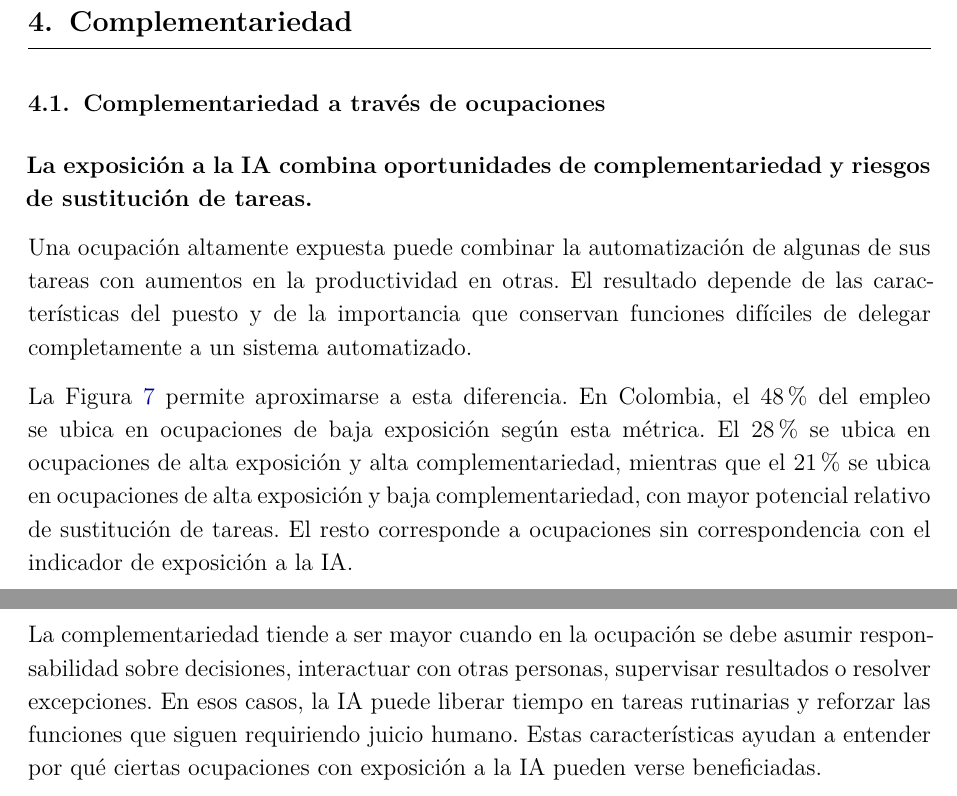
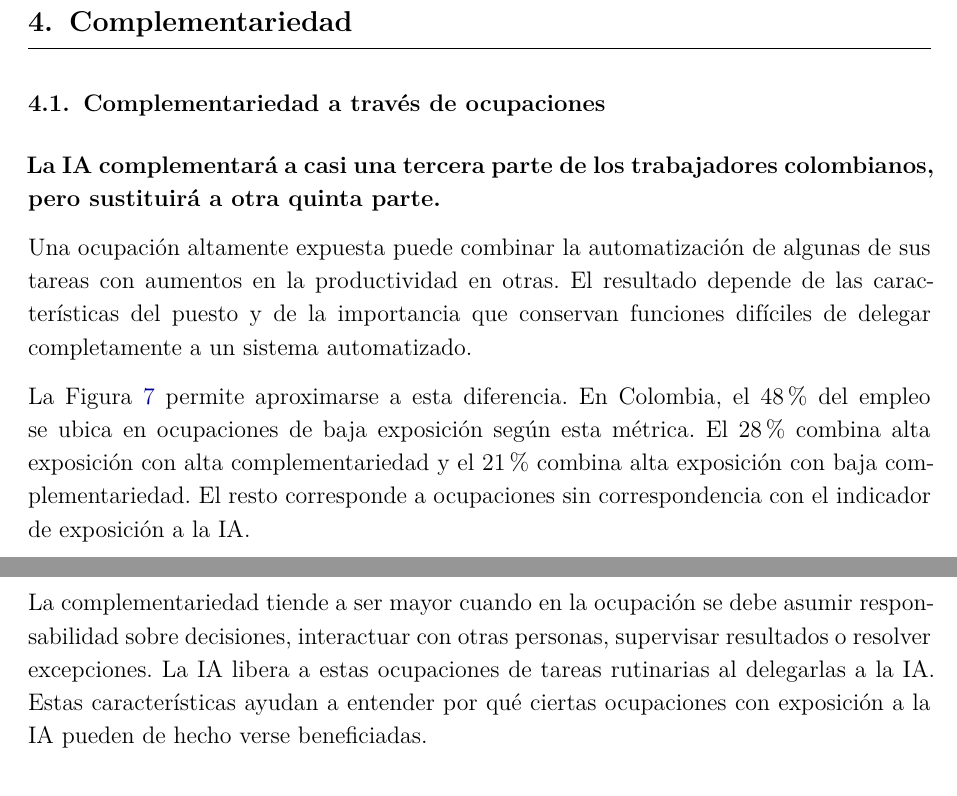
Before and after one commit to oliverpardo1979/informe_ia, a LaTeX document (main.tex): two parts of pages 10 and 11 of 18, joined at a grey line, cut so that both start at the same text. The pictures show the PDF file output/pdf/informe_ia_cjc_2025.pdf that the author committed with the source.

Commit message:
Corrige redaccion de ratios de complementariedad

```diff
--- a/main.tex
+++ b/main.tex
@@ -128,12 +128,12 @@ La inteligencia artificial (IA) está automatizando al menos algunas de las tare
 
 El 25\% del empleo colombiano presenta algún grado de exposición y el 8,0\% se ubica en niveles altos o muy altos. La exposición aumenta con el ingreso y la educación, es mayor entre mujeres y trabajadores formales y se concentra especialmente en actividades financieras, información y comunicaciones. %Ocupaciones como por ejemplo los auxiliares contables y los desarrolladores de software aparecen entre las ocupaciones de alta exposición a la IA.
 
-Los trabajadores de mayores ingresos están más expuestos y, dentro del empleo expuesto, se concentran con mayor frecuencia en ocupaciones donde la IA puede complementar el trabajo. En el primer quintil de ingreso, por cada ocupado en una ocupación de alta exposición y baja complementariedad hay 0,75 ocupados en ocupaciones de alta exposición y alta complementariedad. En el quinto quintil, por cada ocupado en una ocupación de alta exposición y baja complementariedad hay 2,80 ocupados en ocupaciones de alta exposición y alta complementariedad.
+Los trabajadores de mayores ingresos están más expuestos y, dentro del empleo expuesto, se concentran con mayor frecuencia en ocupaciones donde la IA puede complementar el trabajo. En el primer quintil de ingreso, por cada ocupado en una ocupación de baja complementariedad hay 0,75 ocupados en ocupaciones de alta complementariedad. En el quinto quintil, por cada ocupado en una ocupación de baja complementariedad hay 2,80 ocupados en ocupaciones de alta complementariedad.
 
 %También se observan diferencias por educación, género y formalidad. La distribución de las ganancias potenciales de la inteligencia artificial depende, por tanto, no solo de quién está expuesto, sino también del tipo de tareas que realiza y de su capacidad para reorganizarlas alrededor de la nueva tecnología.
 
 %La evidencia internacional muestra por qué esta distinción importa. El uso de inteligencia artificial ha producido aumentos de productividad en centros de llamadas, desarrollo de software, consultoría y escritura, pero también existen señales de menor demanda laboral en algunos mercados altamente expuestos.
-El reto para Colombia consiste no solo en facilitar la adopción de la IA. También exige capacitar a los trabajadores para usar estas herramientas allí donde la IA puede complementar sus tareas. Al mismo tiempo, el país debe fortalecer la transición hacia otras ocupaciones para quienes se encuentran en ocupaciones con alto potencial relativo de sustitución de tareas. El presente informe ayuda a identificar hacia qué ocupaciones deben orientarse estos esfuerzos.
+El reto para Colombia consiste no solo en facilitar la adopción de la IA. También exige capacitar a los trabajadores para usar estas herramientas allí donde la IA puede complementar sus tareas. Al mismo tiempo, el país debe fortalecer la transición hacia otras ocupaciones para quienes se encuentran en ocupaciones con alta posibilidad de sustitución. El presente informe ayuda a identificar hacia qué ocupaciones deben orientarse estos esfuerzos.
 
 \end{mdframed}
 
@@ -306,11 +306,11 @@ Estas ocupaciones concentran tareas como registrar información, elaborar docume
 
 \subsection{Complementariedad a través de ocupaciones}
 
-\textbf{La exposición a la IA combina oportunidades de complementariedad y riesgos de sustitución de tareas.}
+\textbf{La IA complementará a casi una tercera parte de los trabajadores colombianos, pero sustituirá a otra quinta parte.}
 
 Una ocupación altamente expuesta puede combinar la automatización de algunas de sus tareas con aumentos en la productividad en otras. El resultado depende de las características del puesto y de la importancia que conservan funciones difíciles de delegar completamente a un sistema automatizado.
 
-La Figura \ref{fig:cuadrante_exposicion_complementariedad} permite aproximarse a esta diferencia. En Colombia, el 48\% del empleo se ubica en ocupaciones de baja exposición según esta métrica. El 28\% se ubica en ocupaciones de alta exposición y alta complementariedad, mientras que el 21\% se ubica en ocupaciones de alta exposición y baja complementariedad, con mayor potencial relativo de sustitución de tareas. El resto corresponde a ocupaciones sin correspondencia con el indicador de exposición a la IA.
+La Figura \ref{fig:cuadrante_exposicion_complementariedad} permite aproximarse a esta diferencia. En Colombia, el 48\% del empleo se ubica en ocupaciones de baja exposición según esta métrica. El 28\% combina alta exposición con alta complementariedad y el 21\% combina alta exposición con baja complementariedad. El resto corresponde a ocupaciones sin correspondencia con el indicador de exposición a la IA.
 
 \begin{figure}[H]
 \centering
@@ -368,5 +368,5 @@ La Figura \ref{fig:cuadrante_exposicion_complementariedad} también muestra gran
     \end{minipage}
 \end{table}
 
-La complementariedad tiende a ser mayor cuando en la ocupación se debe asumir responsabilidad sobre decisiones, interactuar con otras personas, supervisar resultados o resolver excepciones. En esos casos, la IA puede liberar tiempo en tareas rutinarias y reforzar las funciones que siguen requiriendo juicio humano. Estas características ayudan a entender por qué ciertas ocupaciones con exposición a la IA pueden verse beneficiadas.
+La complementariedad tiende a ser mayor cuando en la ocupación se debe asumir responsabilidad sobre decisiones, interactuar con otras personas, supervisar resultados o resolver excepciones. La IA libera a estas ocupaciones de tareas rutinarias al delegarlas a la IA. Estas características ayudan a entender por qué ciertas ocupaciones con exposición a la IA pueden de hecho verse beneficiadas.
 
@@ -378,10 +378,10 @@ La complementariedad tiende a ser mayor cuando en la ocupación se debe asumir r
 
-La Figura \ref{fig:razon_complementariedad_ingreso} reporta cuántos ocupados se ubican en ocupaciones de alta exposición y alta complementariedad por cada ocupado en ocupaciones de alta exposición y baja complementariedad. En el primer quintil, por cada ocupado en una ocupación de alta exposición y baja complementariedad hay 0,75 ocupados en ocupaciones de alta exposición y alta complementariedad. En el quinto quintil, por cada ocupado en una ocupación de alta exposición y baja complementariedad hay 2,80 ocupados en ocupaciones de alta exposición y alta complementariedad. Hasta el tercer quintil pesan más las ocupaciones de baja complementariedad; en los dos quintiles superiores pesan más las ocupaciones de alta complementariedad.
+La Figura \ref{fig:razon_complementariedad_ingreso} reporta cuántos ocupados se ubican en ocupaciones de alta complementariedad por cada ocupado en ocupaciones de baja complementariedad. En el primer quintil, por cada ocupado en una ocupación de baja complementariedad hay 0,75 ocupados en ocupaciones de alta complementariedad. En el quinto quintil, por cada ocupado en una ocupación de baja complementariedad hay 2,80 ocupados en ocupaciones de alta complementariedad. Hasta el tercer quintil pesan más las ocupaciones de baja complementariedad; en los dos quintiles superiores pesan más las ocupaciones de alta complementariedad.
 
 \begin{figure}[H]
 \centering
 \includegraphics[width=\textwidth,height=0.76\textheight,keepaspectratio]{figures/fig_16_razon_complementariedad_ingreso.png}
-\caption{Ocupados en alta complementariedad por cada ocupado en baja complementariedad, entre ocupaciones de alta exposición y por quintil de ingreso}
+\caption{Ocupados en alta complementariedad por cada ocupado en baja complementariedad, por quintil de ingreso}
 \label{fig:razon_complementariedad_ingreso}
 \end{figure}
 
@@ -395,2 +395 @@ La Figura \ref{fig:razon_complementariedad_relativa} aplica la misma lectura a g
 
-La misma lectura aplica a la formalidad y la educación. Entre trabajadores formales, por cada ocupado en una ocupación de alta exposición y baja complementariedad hay 1,74 ocupados en ocupaciones de alta exposición y alta complementariedad. Entre trabajadores informales, por cada ocupado en una ocupación de alta exposición y baja complementariedad hay 0,92 ocupados en ocupaciones de alta exposición y alta complementariedad. Entre quienes no tienen educación formal, por cada ocupado en una ocupación de alta exposición y baja complementariedad hay 0,85 ocupados en ocupaciones de alta exposición y alta complementariedad. Entre quienes tienen educación superior o universitaria, por cada ocupado en una ocupación de alta exposición y baja complementariedad hay 1,69 ocupados en ocupaciones de alta exposición y alta complementariedad.
```
Also changed, not shown: output/pdf/informe_ia_cjc_2025.pdf, main.tex (13 more changed lines).
